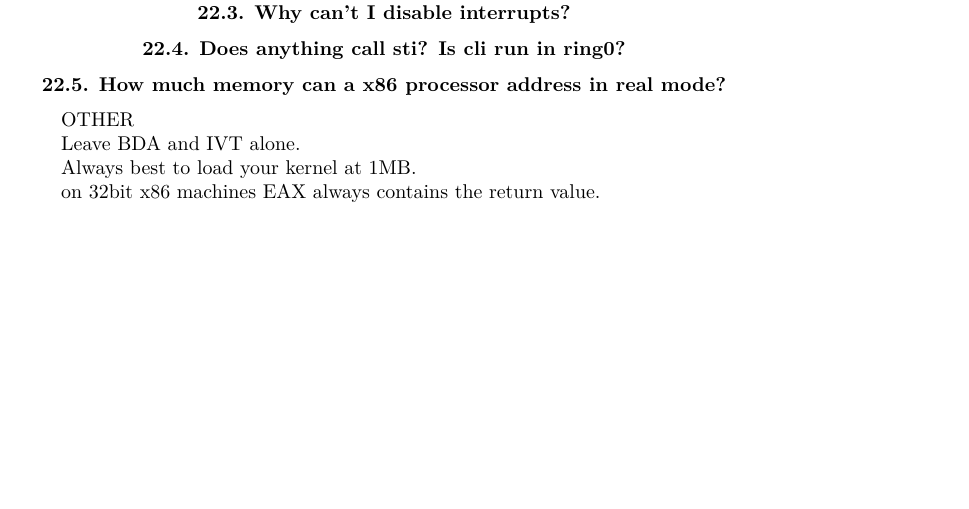
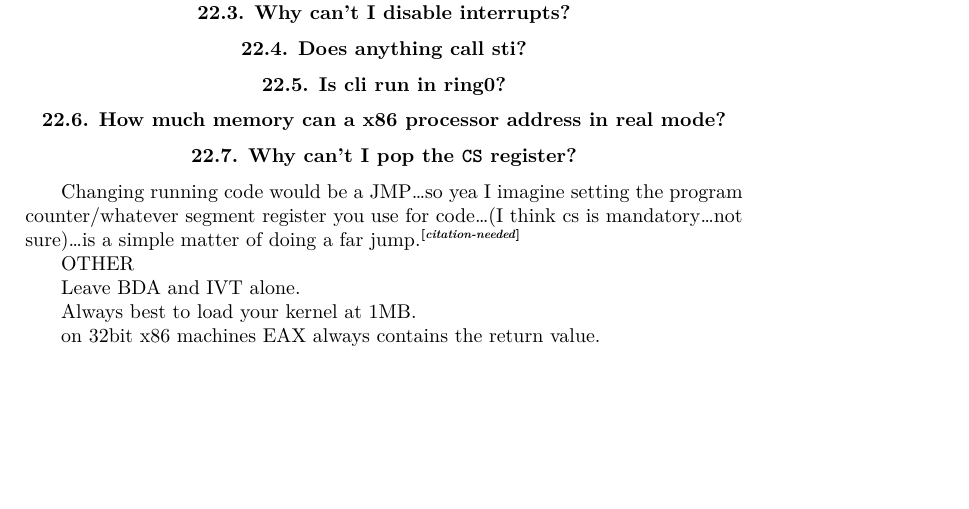
Before and after one commit to nixeagle/aosd, a LaTeX thesis (osdev.tex): part of page 28 of 34, cut so that both start at the same text. Compiled offline with XeLaTeX.

Commit message:
New question with potential answer, plus split a question in two.

```diff
--- a/osdev.tex
+++ b/osdev.tex
@@ -271,10 +271,17 @@ You can't without interrupts setup. \todo{add more!} \marginnote{foobar}[1em]
 
 \section{Why can't I disable interrupts?}
 
-\section{Does anything call sti? Is cli run in ring0?}
+\section{Does anything call sti?}
+
+\section{Is cli run in ring0?}
 
 \section{How much memory can a x86 processor address in real mode?}
 
+\section{Why can't I pop the \register{CS} register?}
+Changing running code would be a JMP\ldots so yea I imagine setting the
+program counter/whatever segment register you use for code\ldots (I think
+cs is mandatory\ldots not sure)\ldots is a simple matter of doing a far
+jump.\cn
 
 OTHER
 
```
